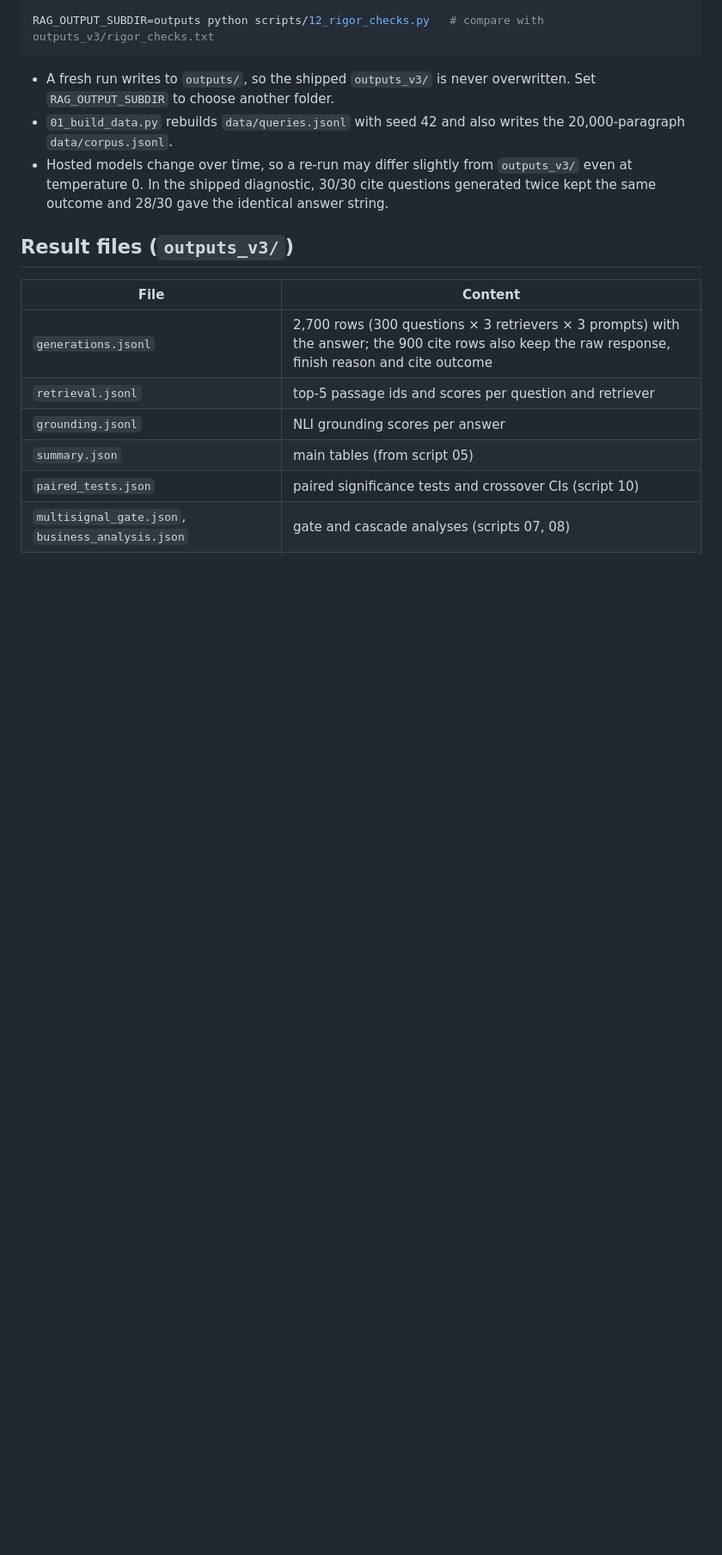
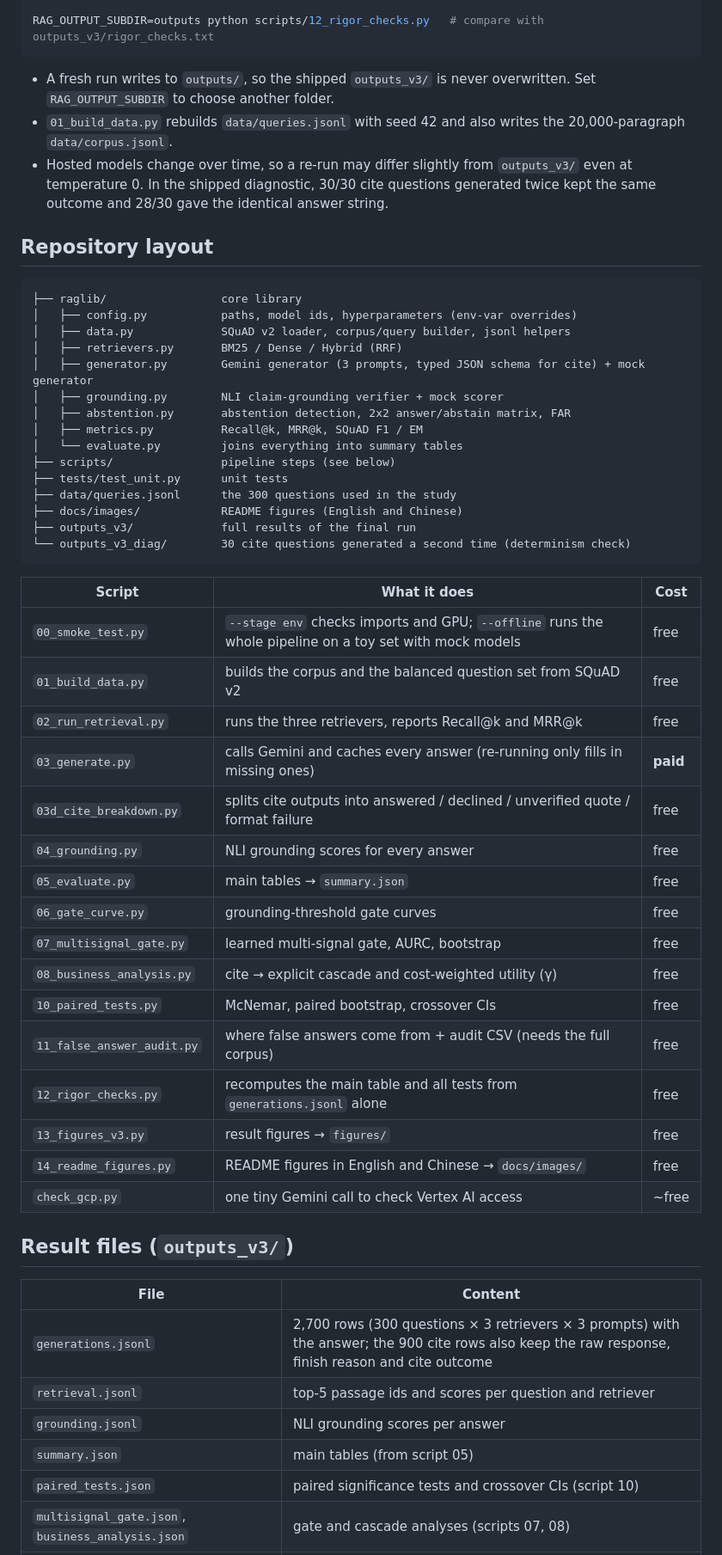
Before and after one commit to TJiewgnil/rag-cite-or-abstain, a Markdown page: README.md, the part around one of its changes. Shown at 86% size. Rendered like a GitHub page; blank space fills up the shorter version.

````diff
--- a/README.md
+++ b/README.md
@@ -136,6 +141,45 @@ RAG_OUTPUT_SUBDIR=outputs python scripts/12_rigor_checks.py   # compare with out
 - `01_build_data.py` rebuilds `data/queries.jsonl` with seed 42 and also writes the 20,000-paragraph `data/corpus.jsonl`.
 - Hosted models change over time, so a re-run may differ slightly from `outputs_v3/` even at temperature 0. In the shipped diagnostic, 30/30 cite questions generated twice kept the same outcome and 28/30 gave the identical answer string.
 
+## Repository layout
+
+```
+├── raglib/                 core library
+│   ├── config.py           paths, model ids, hyperparameters (env-var overrides)
+│   ├── data.py             SQuAD v2 loader, corpus/query builder, jsonl helpers
+│   ├── retrievers.py       BM25 / Dense / Hybrid (RRF)
+│   ├── generator.py        Gemini generator (3 prompts, typed JSON schema for cite) + mock generator
+│   ├── grounding.py        NLI claim-grounding verifier + mock scorer
+│   ├── abstention.py       abstention detection, 2x2 answer/abstain matrix, FAR
+│   ├── metrics.py          Recall@k, MRR@k, SQuAD F1 / EM
+│   └── evaluate.py         joins everything into summary tables
+├── scripts/                pipeline steps (see below)
+├── tests/test_unit.py      unit tests
+├── data/queries.jsonl      the 300 questions used in the study
+├── docs/images/            README figures (English and Chinese)
+├── outputs_v3/             full results of the final run
+└── outputs_v3_diag/        30 cite questions generated a second time (determinism check)
+```
+
+| Script | What it does | Cost |
+|---|---|---|
+| `00_smoke_test.py` | `--stage env` checks imports and GPU; `--offline` runs the whole pipeline on a toy set with mock models | free |
+| `01_build_data.py` | builds the corpus and the balanced question set from SQuAD v2 | free |
+| `02_run_retrieval.py` | runs the three retrievers, reports Recall@k and MRR@k | free |
+| `03_generate.py` | calls Gemini and caches every answer (re-running only fills in missing ones) | **paid** |
+| `03d_cite_breakdown.py` | splits cite outputs into answered / declined / unverified quote / format failure | free |
+| `04_grounding.py` | NLI grounding scores for every answer | free |
+| `05_evaluate.py` | main tables → `summary.json` | free |
+| `06_gate_curve.py` | grounding-threshold gate curves | free |
+| `07_multisignal_gate.py` | learned multi-signal gate, AURC, bootstrap | free |
+| `08_business_analysis.py` | cite → explicit cascade and cost-weighted utility (γ) | free |
+| `10_paired_tests.py` | McNemar, paired bootstrap, crossover CIs | free |
+| `11_false_answer_audit.py` | where false answers come from + audit CSV (needs the full corpus) | free |
+| `12_rigor_checks.py` | recomputes the main table and all tests from `generations.jsonl` alone | free |
+| `13_figures_v3.py` | result figures → `figures/` | free |
+| `14_readme_figures.py` | README figures in English and Chinese → `docs/images/` | free |
+| `check_gcp.py` | one tiny Gemini call to check Vertex AI access | ~free |
+
 ## Result files (`outputs_v3/`)
 
 | File | Content |
````
Also changed, not shown: other parts of README.md (+60 -51 lines), README.zh-CN.md (added, +206 -0 lines), docs/images/far-f1-en.png (added), docs/images/far-f1-zh.png (added), docs/images/tradeoff-en.png (added), docs/images/tradeoff-zh.png (added), 1 other file.
